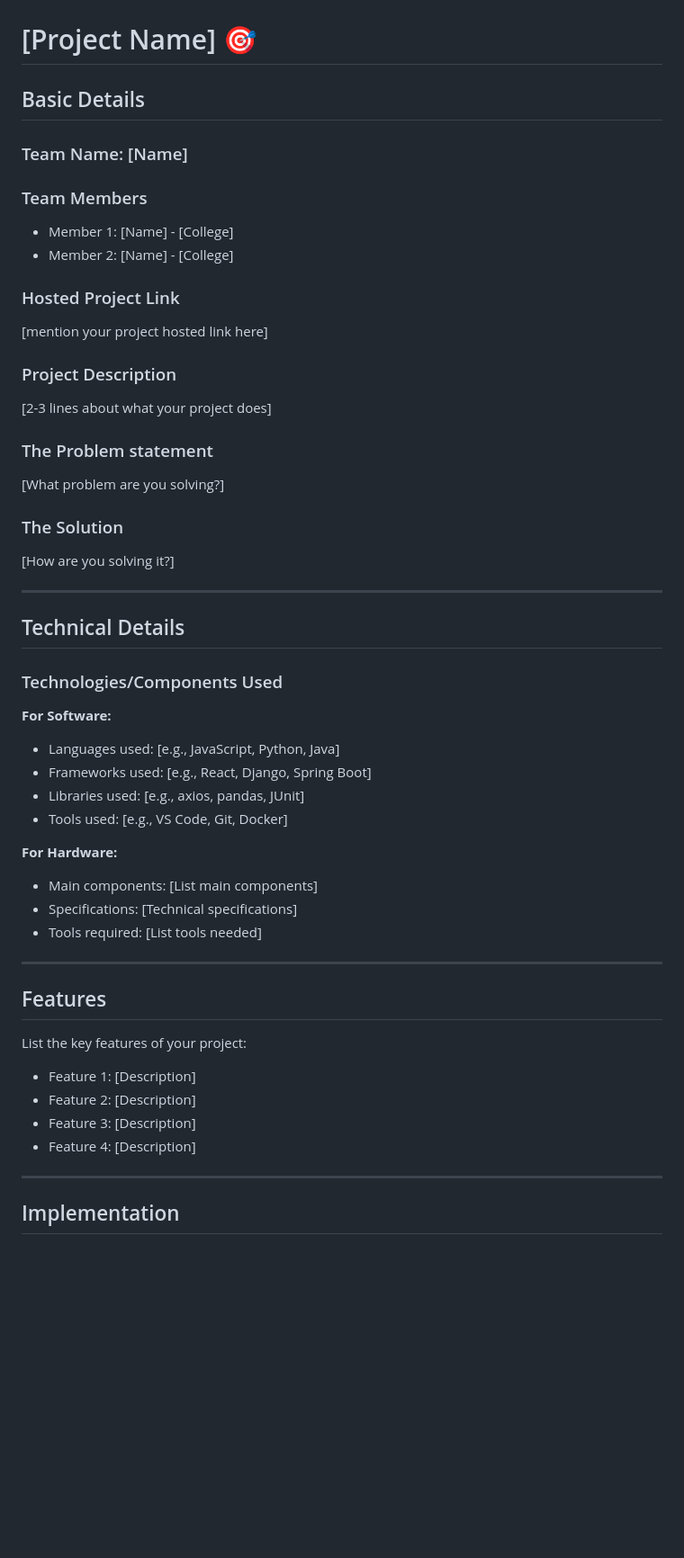
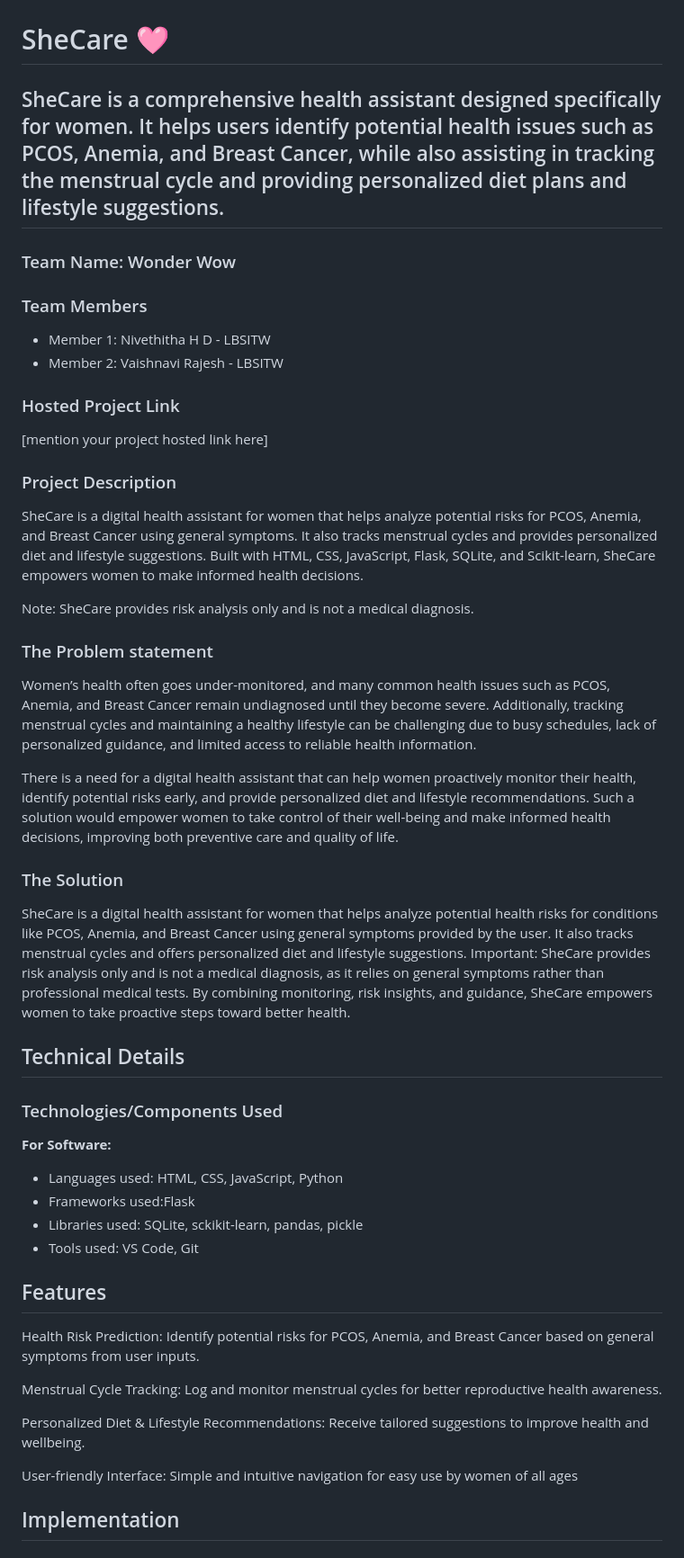
Before and after one commit to vaishnavi-rajesh/SheCare, a Markdown page: README.md, the part around one of its changes. Shown at 90% size. Rendered like a GitHub page; blank space fills up the shorter version.

```diff
--- a/README.md
+++ b/README.md
@@ -2,56 +2,52 @@
   <img src="./img.png" alt="Project Banner" width="100%">
 </p>
 
-# [Project Name] 🎯
+# SheCare 🩷
 
-## Basic Details
+## SheCare is a comprehensive health assistant designed specifically for women. It helps users identify potential health issues such as PCOS, Anemia, and Breast Cancer, while also assisting in tracking the menstrual cycle and providing personalized diet plans and lifestyle suggestions.
 
-### Team Name: [Name]
+### Team Name: Wonder Wow
 
 ### Team Members
-- Member 1: [Name] - [College]
-- Member 2: [Name] - [College]
+- Member 1: Nivethitha H D - LBSITW
+- Member 2: Vaishnavi Rajesh - LBSITW
 
 ### Hosted Project Link
 [mention your project hosted link here]
 
 ### Project Description
-[2-3 lines about what your project does]
+SheCare is a digital health assistant for women that helps analyze potential risks for PCOS, Anemia, and Breast Cancer using general symptoms. It also tracks menstrual cycles and provides personalized diet and lifestyle suggestions. Built with HTML, CSS, JavaScript, Flask, SQLite, and Scikit-learn, SheCare empowers women to make informed health decisions.
+
+Note: SheCare provides risk analysis only and is not a medical diagnosis.
 
 ### The Problem statement
-[What problem are you solving?]
+Women’s health often goes under-monitored, and many common health issues such as PCOS, Anemia, and Breast Cancer remain undiagnosed until they become severe. Additionally, tracking menstrual cycles and maintaining a healthy lifestyle can be challenging due to busy schedules, lack of personalized guidance, and limited access to reliable health information.
+
+There is a need for a digital health assistant that can help women proactively monitor their health, identify potential risks early, and provide personalized diet and lifestyle recommendations. Such a solution would empower women to take control of their well-being and make informed health decisions, improving both preventive care and quality of life.
 
 ### The Solution
-[How are you solving it?]
-
----
+SheCare is a digital health assistant for women that helps analyze potential health risks for conditions like PCOS, Anemia, and Breast Cancer using general symptoms provided by the user. It also tracks menstrual cycles and offers personalized diet and lifestyle suggestions. Important: SheCare provides risk analysis only and is not a medical diagnosis, as it relies on general symptoms rather than professional medical tests. By combining monitoring, risk insights, and guidance, SheCare empowers women to take proactive steps toward better health.
 
 ## Technical Details
 
 ### Technologies/Components Used
 
 **For Software:**
-- Languages used: [e.g., JavaScript, Python, Java]
-- Frameworks used: [e.g., React, Django, Spring Boot]
-- Libraries used: [e.g., axios, pandas, JUnit]
-- Tools used: [e.g., VS Code, Git, Docker]
+- Languages used: HTML, CSS, JavaScript, Python
+- Frameworks used:Flask
+- Libraries used: SQLite, sckikit-learn, pandas, pickle
+- Tools used: VS Code, Git
 
-**For Hardware:**
-- Main components: [List main components]
-- Specifications: [Technical specifications]
-- Tools required: [List tools needed]
-
----
 
 ## Features
 
-List the key features of your project:
-- Feature 1: [Description]
-- Feature 2: [Description]
-- Feature 3: [Description]
-- Feature 4: [Description]
+Health Risk Prediction: Identify potential risks for PCOS, Anemia, and Breast Cancer based on general symptoms from user inputs.
 
----
+Menstrual Cycle Tracking: Log and monitor menstrual cycles for better reproductive health awareness.
+
+Personalized Diet & Lifestyle Recommendations: Receive tailored suggestions to improve health and wellbeing.
+
+User-friendly Interface: Simple and intuitive navigation for easy use by women of all ages
 
 ## Implementation
 
```
Also changed, not shown: other parts of README.md (+13 -17 lines).
